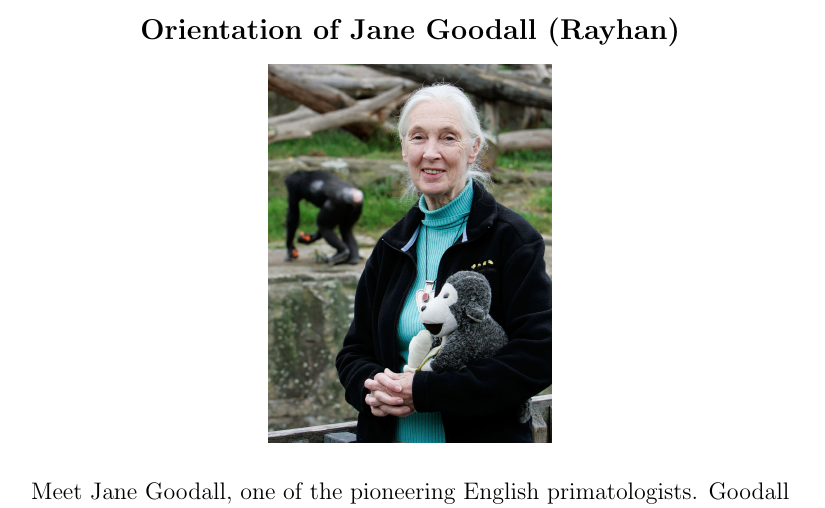
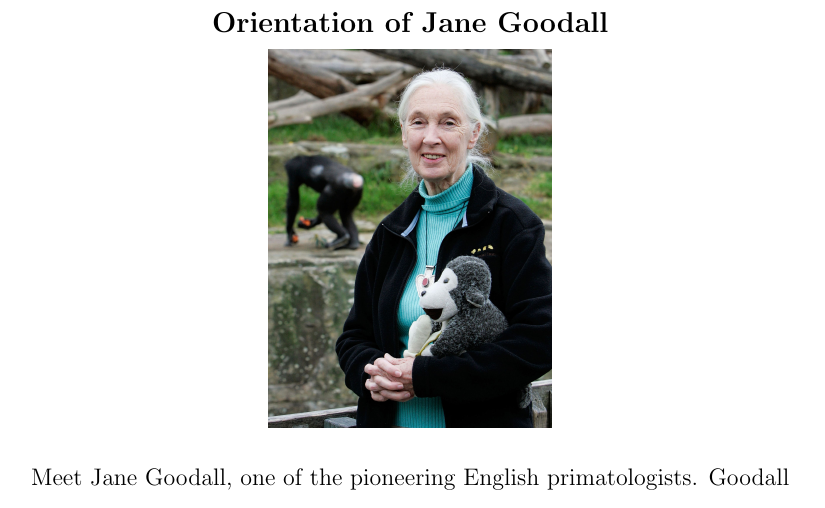
Before and after one commit to rayhan-wijaya/jane-goodall-script, a LaTeX document (jane-goodall/script.tex): part of page 2 of 2, cut so that both start at the same text. Compiled offline with pdfLaTeX.

Commit message:
removed "(Rayhan)" from subsection

```diff
--- a/jane-goodall/script.tex
+++ b/jane-goodall/script.tex
@@ -16,7 +16,7 @@
 
 \centering
 
-\subsection*{Orientation of Jane Goodall (Rayhan)}
+\subsection*{Orientation of Jane Goodall}
 
 \includegraphics[
     width=5cm,
```
